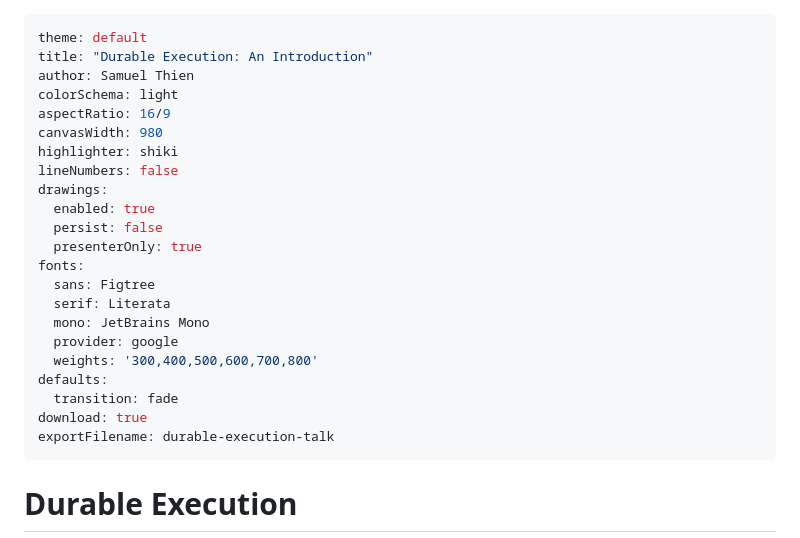
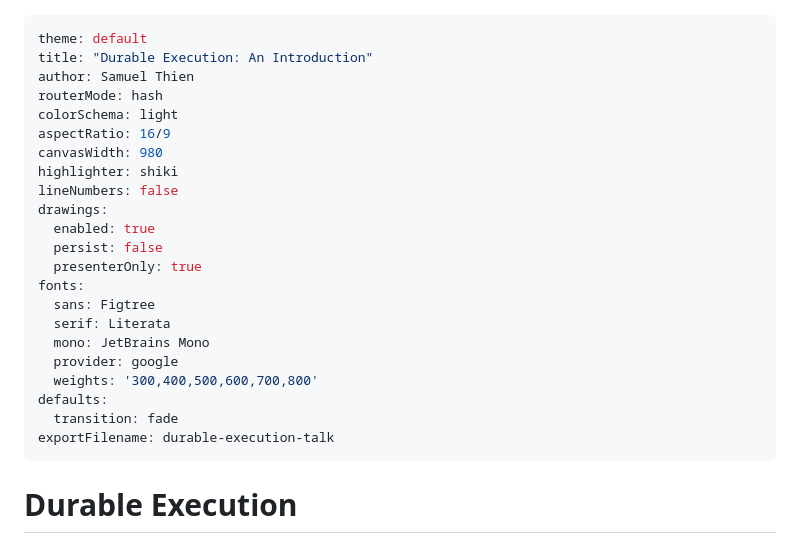
Before and after one commit to samuelabc/personal-site, a Markdown page: slides/slides.md, the part around the change. Rendered like a GitHub page.

Commit message:
feat: update slide configuration to support hash routing
- Added `routerMode: hash` to the slides configuration for improved navigation.
- Removed the `download: true` flag to align with recent changes in the slide build process.

```diff
--- a/slides/slides.md
+++ b/slides/slides.md
@@ -2,6 +2,7 @@
 theme: default
 title: "Durable Execution: An Introduction"
 author: Samuel Thien
+routerMode: hash
 colorSchema: light
 aspectRatio: 16/9
 canvasWidth: 980
@@ -19,7 +20,6 @@ fonts:
   weights: '300,400,500,600,700,800'
 defaults:
   transition: fade
-download: true
 exportFilename: durable-execution-talk
 ---
 
```
